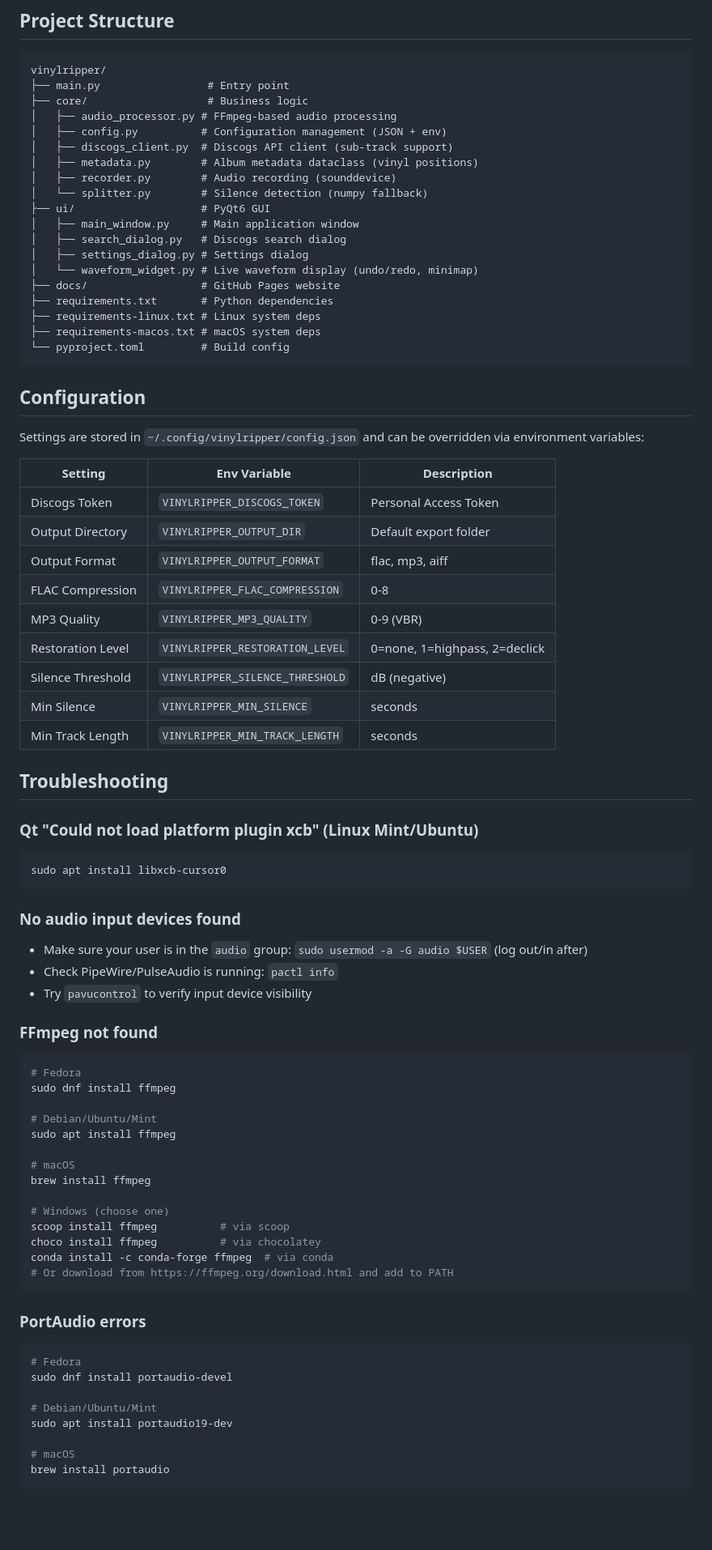
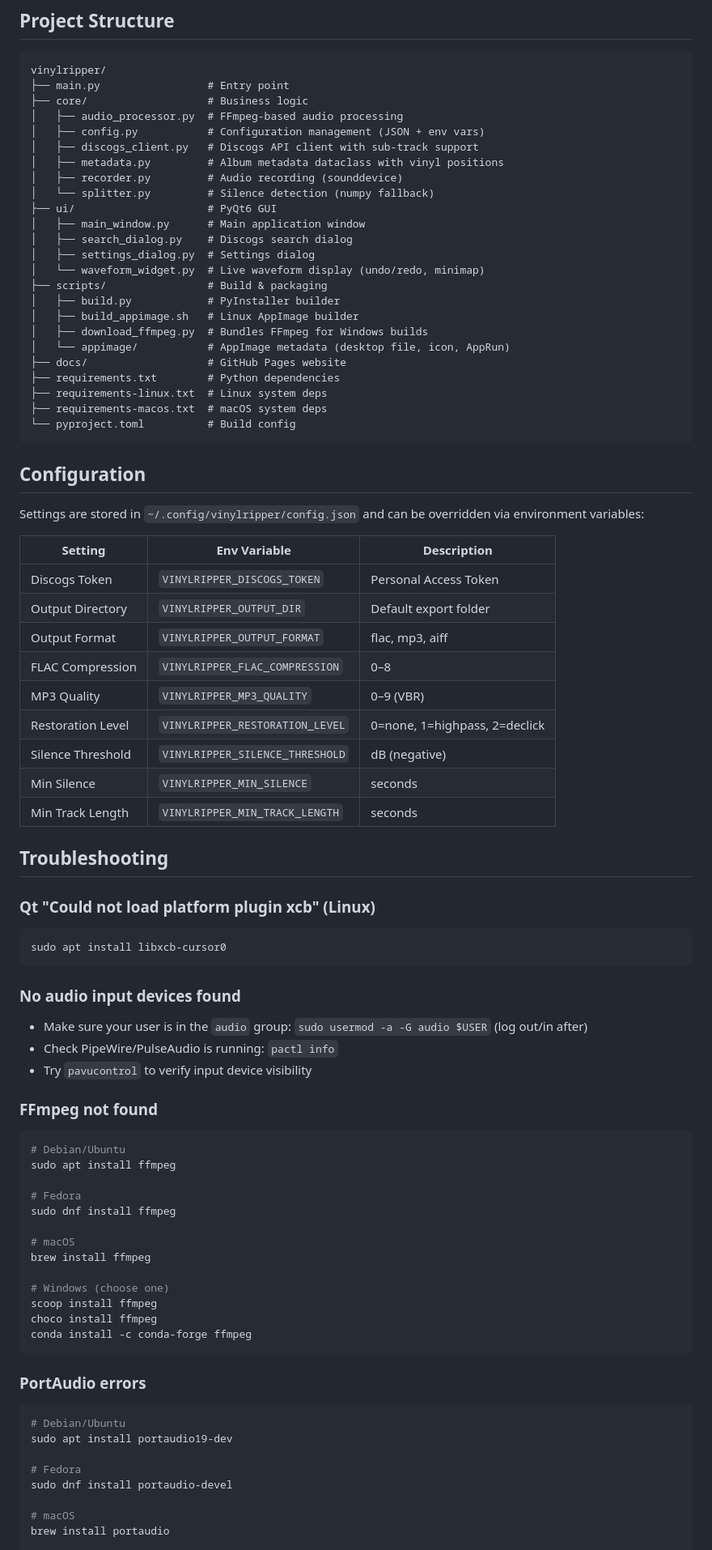
Before and after one commit to connerjc234/vinylripper, a Markdown page: README.md, the part around one of its changes. Shown at 81% size. Drawn GitHub-style; blank space fills up the shorter version.

````diff
--- a/README.md
+++ b/README.md
@@ -146,22 +98,27 @@ You'll need a [Discogs Personal Access Token](https://www.discogs.com/settings/d
 vinylripper/
 ├── main.py                 # Entry point
 ├── core/                   # Business logic
-│   ├── audio_processor.py # FFmpeg-based audio processing
-│   ├── config.py          # Configuration management (JSON + env)
-│   ├── discogs_client.py  # Discogs API client (sub-track support)
-│   ├── metadata.py        # Album metadata dataclass (vinyl positions)
-│   ├── recorder.py        # Audio recording (sounddevice)
-│   └── splitter.py        # Silence detection (numpy fallback)
-├── ui/                    # PyQt6 GUI
-│   ├── main_window.py     # Main application window
-│   ├── search_dialog.py   # Discogs search dialog
-│   ├── settings_dialog.py # Settings dialog
-│   └── waveform_widget.py # Live waveform display (undo/redo, minimap)
-├── docs/                  # GitHub Pages website
-├── requirements.txt       # Python dependencies
-├── requirements-linux.txt # Linux system deps
-├── requirements-macos.txt # macOS system deps
-└── pyproject.toml         # Build config
+│   ├── audio_processor.py  # FFmpeg-based audio processing
+│   ├── config.py           # Configuration management (JSON + env vars)
+│   ├── discogs_client.py   # Discogs API client with sub-track support
+│   ├── metadata.py         # Album metadata dataclass with vinyl positions
+│   ├── recorder.py         # Audio recording (sounddevice)
+│   └── splitter.py         # Silence detection (numpy fallback)
+├── ui/                     # PyQt6 GUI
+│   ├── main_window.py      # Main application window
+│   ├── search_dialog.py    # Discogs search dialog
+│   ├── settings_dialog.py  # Settings dialog
+│   └── waveform_widget.py  # Live waveform display (undo/redo, minimap)
+├── scripts/                # Build & packaging
+│   ├── build.py            # PyInstaller builder
+│   ├── build_appimage.sh   # Linux AppImage builder
+│   ├── download_ffmpeg.py  # Bundles FFmpeg for Windows builds
+│   └── appimage/           # AppImage metadata (desktop file, icon, AppRun)
+├── docs/                   # GitHub Pages website
+├── requirements.txt        # Python dependencies
+├── requirements-linux.txt  # Linux system deps
+├── requirements-macos.txt  # macOS system deps
+└── pyproject.toml          # Build config
 ```
 
 ## Configuration
@@ -173,8 +130,8 @@ Settings are stored in `~/.config/vinylripper/config.json` and can be overridden
 | Discogs Token | `VINYLRIPPER_DISCOGS_TOKEN` | Personal Access Token |
 | Output Directory | `VINYLRIPPER_OUTPUT_DIR` | Default export folder |
 | Output Format | `VINYLRIPPER_OUTPUT_FORMAT` | flac, mp3, aiff |
-| FLAC Compression | `VINYLRIPPER_FLAC_COMPRESSION` | 0-8 |
-| MP3 Quality | `VINYLRIPPER_MP3_QUALITY` | 0-9 (VBR) |
+| FLAC Compression | `VINYLRIPPER_FLAC_COMPRESSION` | 0–8 |
+| MP3 Quality | `VINYLRIPPER_MP3_QUALITY` | 0–9 (VBR) |
 | Restoration Level | `VINYLRIPPER_RESTORATION_LEVEL` | 0=none, 1=highpass, 2=declick |
 | Silence Threshold | `VINYLRIPPER_SILENCE_THRESHOLD` | dB (negative) |
 | Min Silence | `VINYLRIPPER_MIN_SILENCE` | seconds |
@@ -182,7 +139,7 @@ Settings are stored in `~/.config/vinylripper/config.json` and can be overridden
 
 ## Troubleshooting
 
-### Qt "Could not load platform plugin xcb" (Linux Mint/Ubuntu)
+### Qt "Could not load platform plugin xcb" (Linux)
 ```bash
 sudo apt install libxcb-cursor0
 ```
@@ -194,29 +151,28 @@ sudo apt install libxcb-cursor0
 
 ### FFmpeg not found
 ```bash
+# Debian/Ubuntu
+sudo apt install ffmpeg
+
 # Fedora
 sudo dnf install ffmpeg
-
-# Debian/Ubuntu/Mint
-sudo apt install ffmpeg
 
 # macOS
 brew install ffmpeg
 
 # Windows (choose one)
-scoop install ffmpeg          # via scoop
-choco install ffmpeg          # via chocolatey
-conda install -c conda-forge ffmpeg  # via conda
-# Or download from https://ffmpeg.org/download.html and add to PATH
+scoop install ffmpeg
+choco install ffmpeg
+conda install -c conda-forge ffmpeg
 ```
 
 ### PortAudio errors
 ```bash
+# Debian/Ubuntu
+sudo apt install portaudio19-dev
+
 # Fedora
 sudo dnf install portaudio-devel
-
-# Debian/Ubuntu/Mint
-sudo apt install portaudio19-dev
 
 # macOS
 brew install portaudio
````
Also changed, not shown: other parts of README.md (+52 -114 lines).
